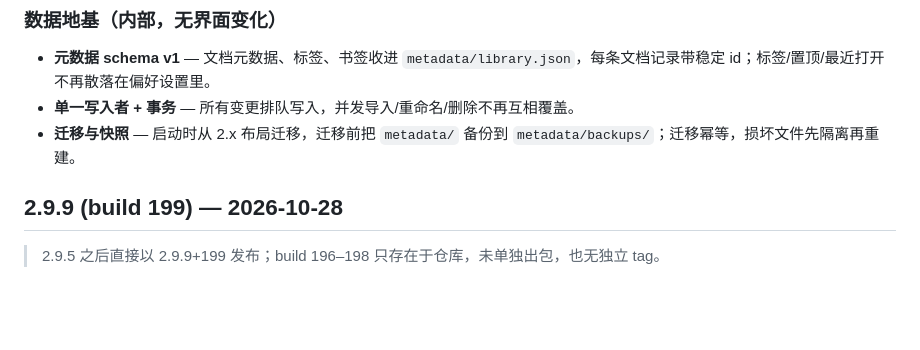
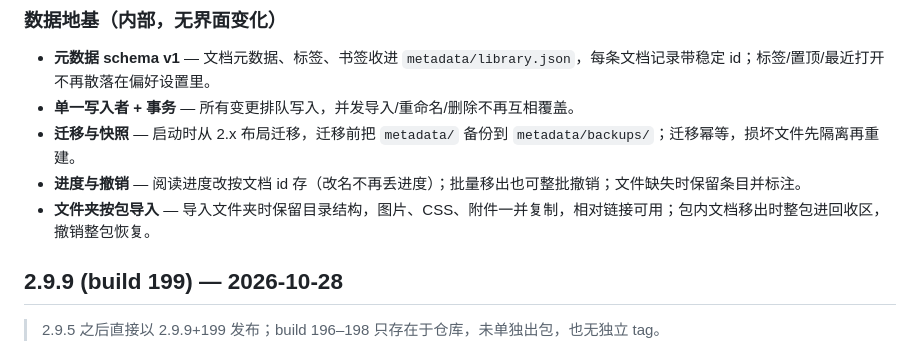
Before and after one commit to alexopenfan-xiaxin/jianxi-reader, a Markdown page: updatelog.md, the part around the change. Drawn GitHub-style; blank space fills up the shorter version.

```diff
--- a/updatelog.md
+++ b/updatelog.md
@@ -33,6 +33,8 @@
 - **元数据 schema v1** — 文档元数据、标签、书签收进 `metadata/library.json`，每条文档记录带稳定 id；标签/置顶/最近打开不再散落在偏好设置里。
 - **单一写入者 + 事务** — 所有变更排队写入，并发导入/重命名/删除不再互相覆盖。
 - **迁移与快照** — 启动时从 2.x 布局迁移，迁移前把 `metadata/` 备份到 `metadata/backups/`；迁移幂等，损坏文件先隔离再重建。
+- **进度与撤销** — 阅读进度改按文档 id 存（改名不再丢进度）；批量移出也可整批撤销；文件缺失时保留条目并标注。
+- **文件夹按包导入** — 导入文件夹时保留目录结构，图片、CSS、附件一并复制，相对链接可用；包内文档移出时整包进回收区，撤销整包恢复。
 
 ## 2.9.9 (build 199) — 2026-10-28
 
```
Also changed, not shown: docs/3.0-readiness.md (+28 -0 lines).
